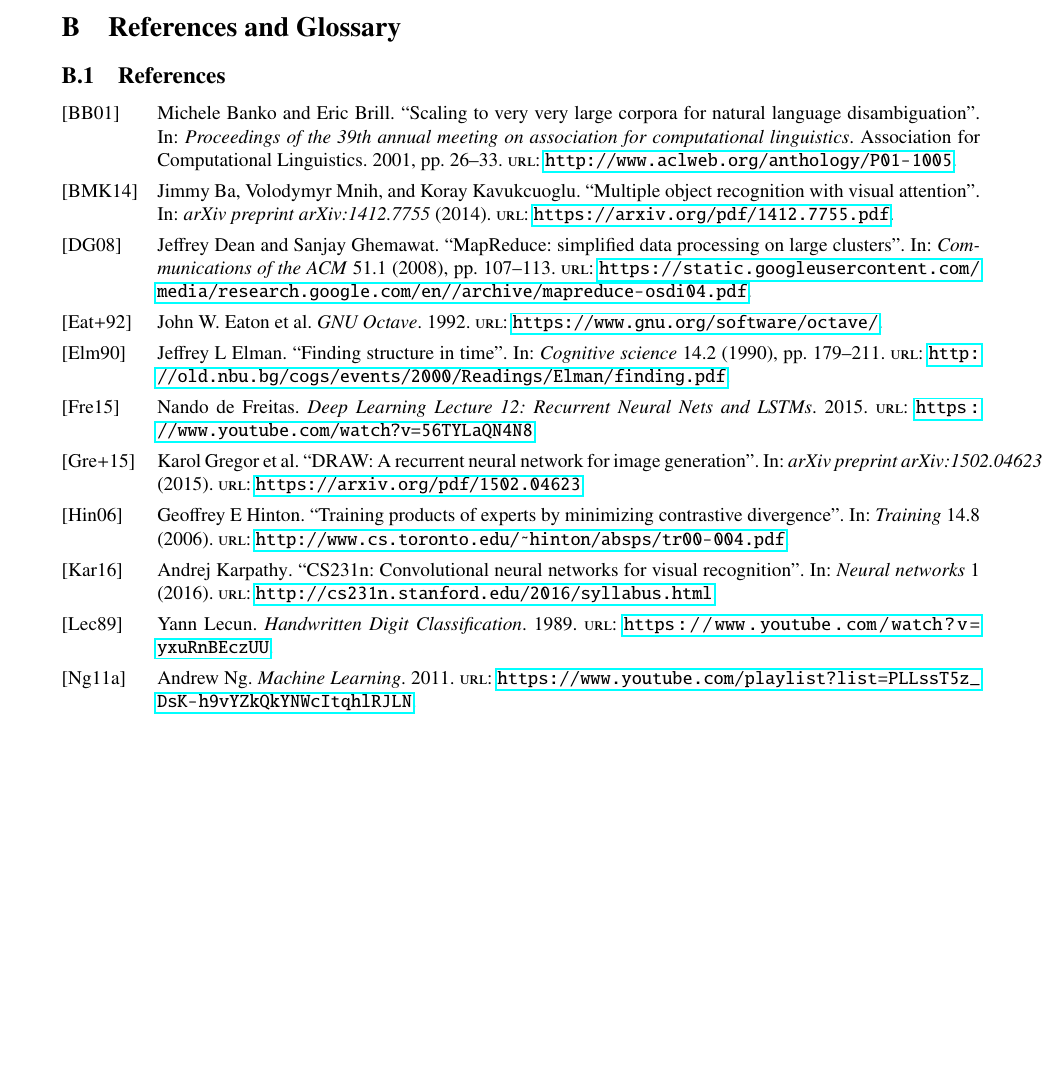
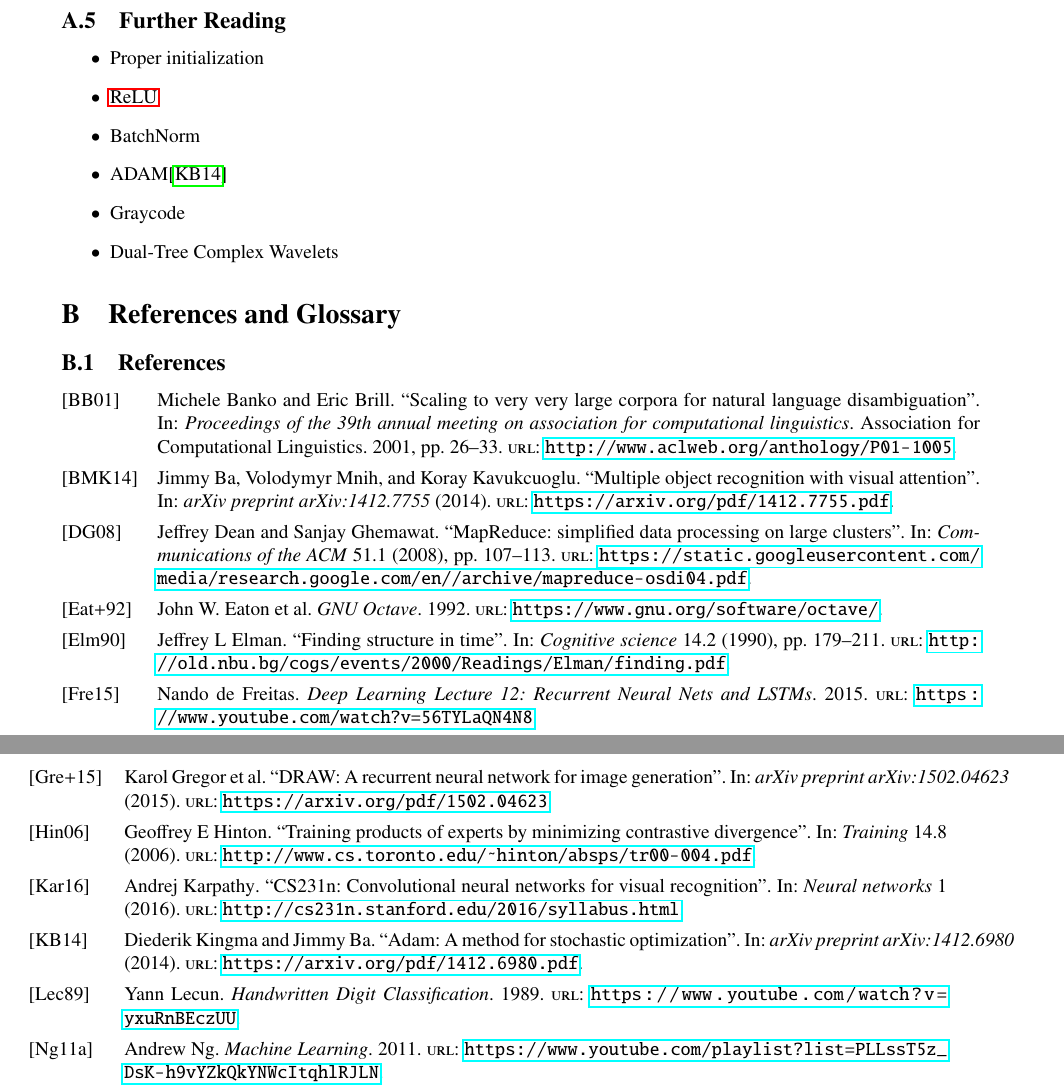
Before and after one commit to wedesoft/machine-learning-tutorial, a LaTeX document (machine-learning-tutorial.tex): part of page 41 of 42 before the commit and two parts of pages 41 and 42 of 43 after it, the two joined at a grey line, cut at the place of the change, the shorter picture padded with empty space. Compiled offline with pdfLaTeX.

Commit message:
Further reading

```diff
--- a/machine-learning-tutorial.tex
+++ b/machine-learning-tutorial.tex
@@ -2089,6 +2089,16 @@ Training the \ac{LSTM} using some of William Shakespeare's work\citep{shakespear
 
 \paragraph{Predicting}
 \inputminted[frame=lines,linenos,fontsize=\small]{python}{lstm-predict.py}
+
+\subsection{Further Reading}
+\begin{itemize}
+  \item Proper initialization
+  \item \ac{ReLU}
+  \item BatchNorm
+  \item ADAM\citep{kingma2014adam}
+  \item Graycode
+  \item Dual-Tree Complex Wavelets
+\end{itemize}
 
 \section{References and Glossary}
 \subsection{References}
```
Also changed, not shown: bibliography.bib (+8 -0 lines), machine-learning-tutorial.tex (2 more changed lines).
